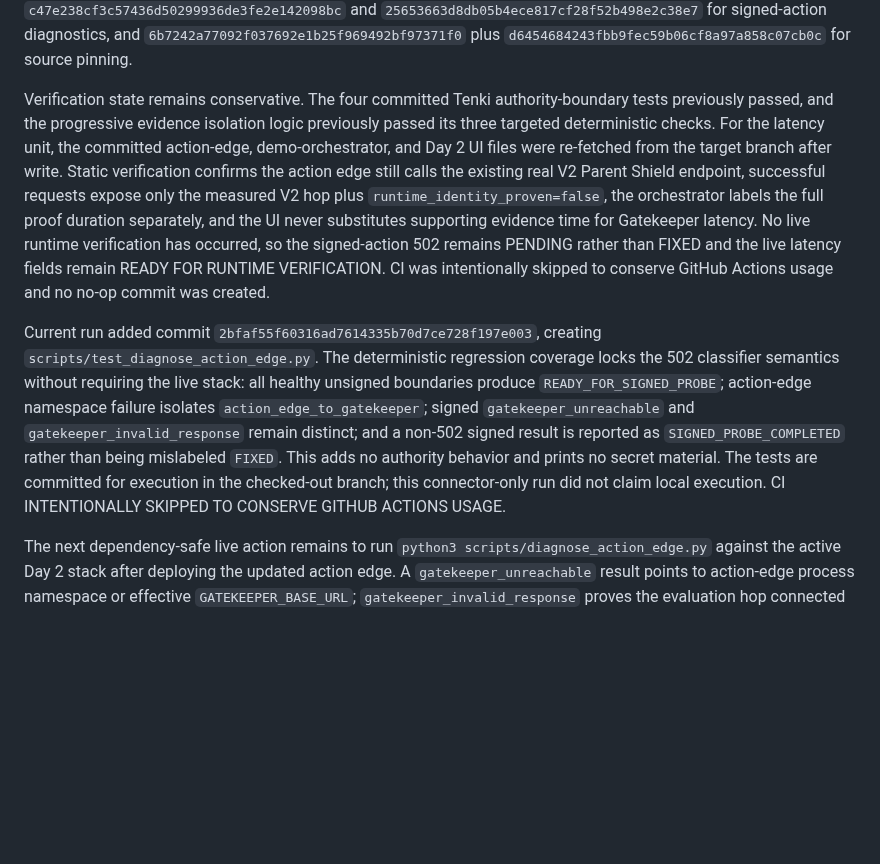
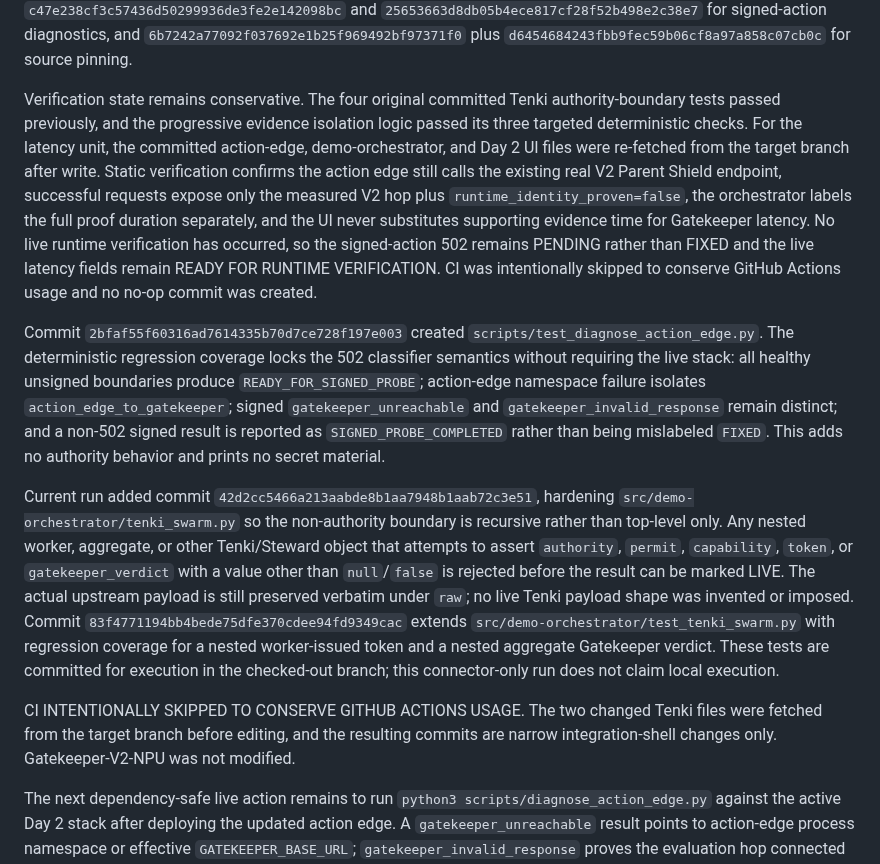
Before and after one commit to OakandSparrowSystemsEnterprises/Runtype-hackathon, a Markdown page: HACKATHON_CHECKPOINT.md, the part around the change. Rendered like a GitHub page; blank space fills up the shorter version.

Commit message:
Update checkpoint for recursive Tenki authority boundary

```diff
--- a/HACKATHON_CHECKPOINT.md
+++ b/HACKATHON_CHECKPOINT.md
@@ -16,8 +16,12 @@ The fail-closed V2 source-checkout pin remains in `config/v2-source-pin.json` wi
 
 Verified prior integration commits remain `38162bfef77e9b0ef0a69604098145a9eff468d2` for the Tenki swarm contract, `8f7685417df2ae6ba5a267c352f9c480d56050be` for progressive evidence, `2ed79cf78a06950fa87c7551529e76c249390f97` for `/api/demo/evidence`, `c874297b44c3ac36ebbda773764446369da7ffae` for authority-boundary tests, `7b2d47cd5fa3a5a83bd244fc8eb5502f2bcef595` for progressive judge UI, `80e5e28583e3a1bf3fa30a752bb2cc7463f39482` for evidence failure isolation, `2004817256e1fed35ce1b2983ba0319076d32dc9` for verdict-preserving UI failure handling, `c47e238cf3c57436d50299936de3fe2e142098bc` and `25653663d8db05b4ece817cf28f52b498e2c38e7` for signed-action diagnostics, and `6b7242a77092f037692e1b25f969492bf97371f0` plus `d6454684243fbb9fec59b06cf8a97a858c07cb0c` for source pinning.
 
-Verification state remains conservative. The four committed Tenki authority-boundary tests previously passed, and the progressive evidence isolation logic previously passed its three targeted deterministic checks. For the latency unit, the committed action-edge, demo-orchestrator, and Day 2 UI files were re-fetched from the target branch after write. Static verification confirms the action edge still calls the existing real V2 Parent Shield endpoint, successful requests expose only the measured V2 hop plus `runtime_identity_proven=false`, the orchestrator labels the full proof duration separately, and the UI never substitutes supporting evidence time for Gatekeeper latency. No live runtime verification has occurred, so the signed-action 502 remains PENDING rather than FIXED and the live latency fields remain READY FOR RUNTIME VERIFICATION. CI was intentionally skipped to conserve GitHub Actions usage and no no-op commit was created.
+Verification state remains conservative. The four original committed Tenki authority-boundary tests passed previously, and the progressive evidence isolation logic passed its three targeted deterministic checks. For the latency unit, the committed action-edge, demo-orchestrator, and Day 2 UI files were re-fetched from the target branch after write. Static verification confirms the action edge still calls the existing real V2 Parent Shield endpoint, successful requests expose only the measured V2 hop plus `runtime_identity_proven=false`, the orchestrator labels the full proof duration separately, and the UI never substitutes supporting evidence time for Gatekeeper latency. No live runtime verification has occurred, so the signed-action 502 remains PENDING rather than FIXED and the live latency fields remain READY FOR RUNTIME VERIFICATION. CI was intentionally skipped to conserve GitHub Actions usage and no no-op commit was created.
 
-Current run added commit `2bfaf55f60316ad7614335b70d7ce728f197e003`, creating `scripts/test_diagnose_action_edge.py`. The deterministic regression coverage locks the 502 classifier semantics without requiring the live stack: all healthy unsigned boundaries produce `READY_FOR_SIGNED_PROBE`; action-edge namespace failure isolates `action_edge_to_gatekeeper`; signed `gatekeeper_unreachable` and `gatekeeper_invalid_response` remain distinct; and a non-502 signed result is reported as `SIGNED_PROBE_COMPLETED` rather than being mislabeled `FIXED`. This adds no authority behavior and prints no secret material. The tests are committed for execution in the checked-out branch; this connector-only run did not claim local execution. CI INTENTIONALLY SKIPPED TO CONSERVE GITHUB ACTIONS USAGE.
+Commit `2bfaf55f60316ad7614335b70d7ce728f197e003` created `scripts/test_diagnose_action_edge.py`. The deterministic regression coverage locks the 502 classifier semantics without requiring the live stack: all healthy unsigned boundaries produce `READY_FOR_SIGNED_PROBE`; action-edge namespace failure isolates `action_edge_to_gatekeeper`; signed `gatekeeper_unreachable` and `gatekeeper_invalid_response` remain distinct; and a non-502 signed result is reported as `SIGNED_PROBE_COMPLETED` rather than being mislabeled `FIXED`. This adds no authority behavior and prints no secret material.
+
+Current run added commit `42d2cc5466a213aabde8b1aa7948b1aab72c3e51`, hardening `src/demo-orchestrator/tenki_swarm.py` so the non-authority boundary is recursive rather than top-level only. Any nested worker, aggregate, or other Tenki/Steward object that attempts to assert `authority`, `permit`, `capability`, `token`, or `gatekeeper_verdict` with a value other than `null`/`false` is rejected before the result can be marked LIVE. The actual upstream payload is still preserved verbatim under `raw`; no live Tenki payload shape was invented or imposed. Commit `83f4771194bb4bede75dfe370cdee94fd9349cac` extends `src/demo-orchestrator/test_tenki_swarm.py` with regression coverage for a nested worker-issued token and a nested aggregate Gatekeeper verdict. These tests are committed for execution in the checked-out branch; this connector-only run does not claim local execution.
+
+CI INTENTIONALLY SKIPPED TO CONSERVE GITHUB ACTIONS USAGE. The two changed Tenki files were fetched from the target branch before editing, and the resulting commits are narrow integration-shell changes only. Gatekeeper-V2-NPU was not modified.
 
 The next dependency-safe live action remains to run `python3 scripts/diagnose_action_edge.py` against the active Day 2 stack after deploying the updated action edge. A `gatekeeper_unreachable` result points to action-edge process namespace or effective `GATEKEEPER_BASE_URL`; `gatekeeper_invalid_response` proves the evaluation hop connected but returned a non-decodable response; `gatekeeper_timeout` isolates evaluation latency; and a non-502/504 signed result proves only that the prior opaque failure did not reproduce. Once that live stack is up, the same run will also populate the measured V2 hop and full A->B proof timing in the Day 2 UI.
```
